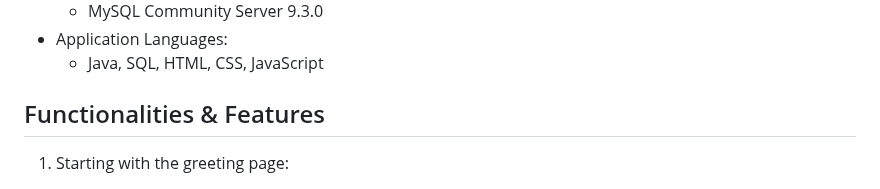
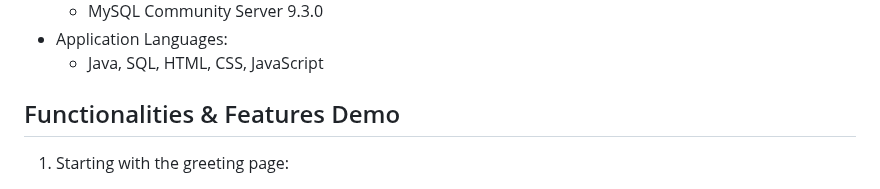
Before and after one commit to Anranhhh/CS157A-Team-8, a Markdown page: README.md, the part around the change. GitHub-like rendering.

```diff
--- a/README.md
+++ b/README.md
@@ -11,7 +11,7 @@ Our project is named “Dishbase”. It is a dynamic, user-centered recipe websi
 - Application Languages:
   - Java, SQL, HTML, CSS, JavaScript
 
-## Functionalities & Features
+## Functionalities & Features Demo
 1. Starting with the greeting page:
 
 <img width="1440" height="777" alt="Screenshot 2025-07-31 at 10 00 12 AM" src="https://github.com/user-attachments/assets/5bac2494-ff7a-45d2-b4c6-ad447cac7d1b" />
```
